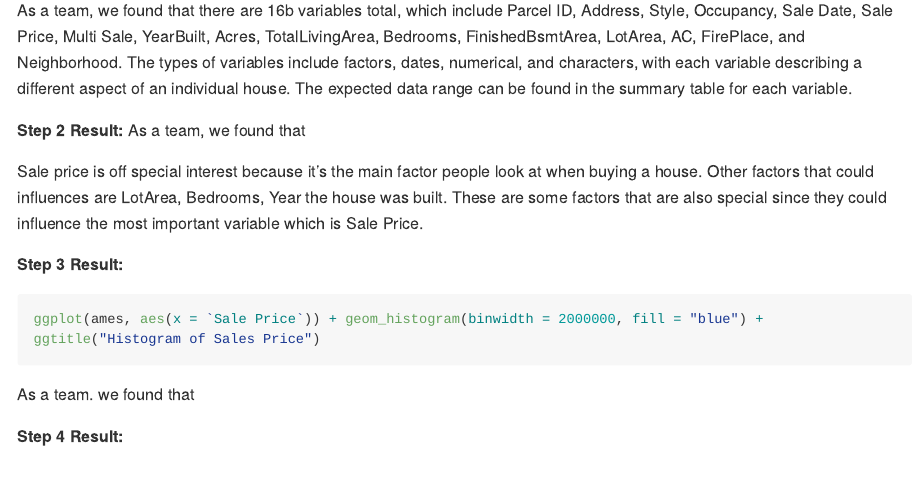
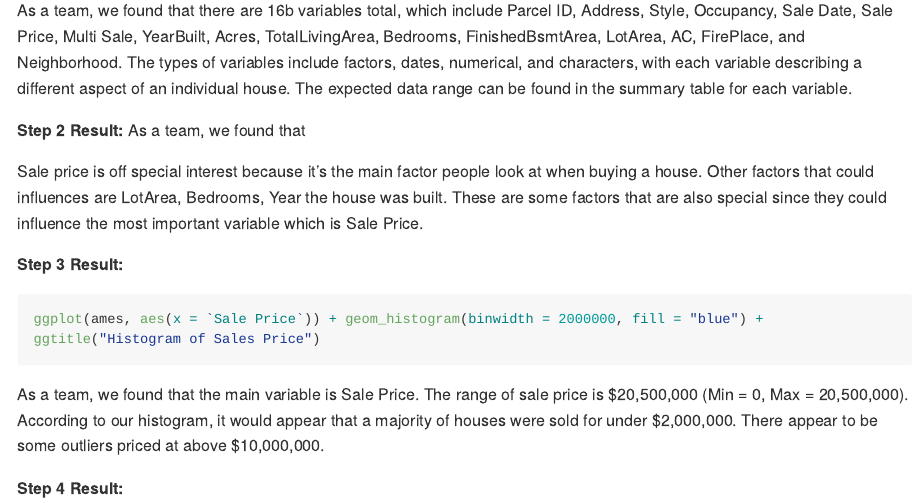
Before and after one commit to DS202-at-ISU/lab-2-lab_2_team_9, an R Markdown document (README.Rmd): the page in a window 1100 px wide, from 720 px down. Rendered offline with R 4.5, knitr and Pandoc, with nearby package versions; the code chunks are not run, so their results and figures are left out; long lines of code are wrapped.

Commit message:
"conflict fix"

````diff
--- a/README.Rmd
+++ b/README.Rmd
@@ -52,6 +52,6 @@ Sale price is off special interest because it's the main factor people look at w
 ggplot(ames, aes(x = `Sale Price`)) + geom_histogram(binwidth = 2000000, fill = "blue") + ggtitle("Histogram of Sales Price")
 ```
 
-As a team. we found that
+As a team, we found that the main variable is Sale Price. The range of sale price is $20,500,000 (Min = 0, Max = 20,500,000). According to our histogram, it would appear that a majority of houses were sold for under $2,000,000. There appear to be some outliers priced at above $10,000,000.
 
 **Step 4 Result:**
````
Also changed, not shown: README.md.
